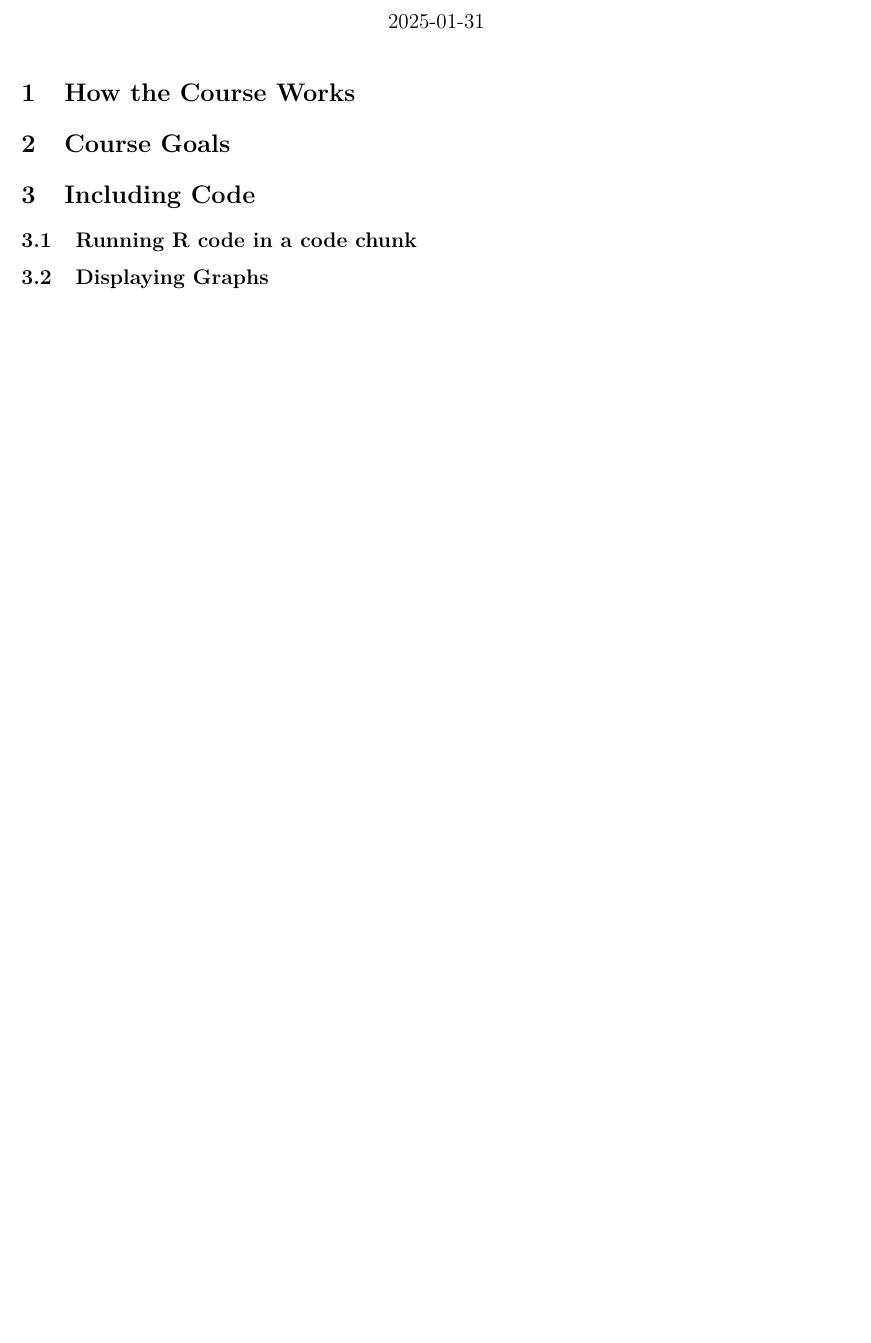
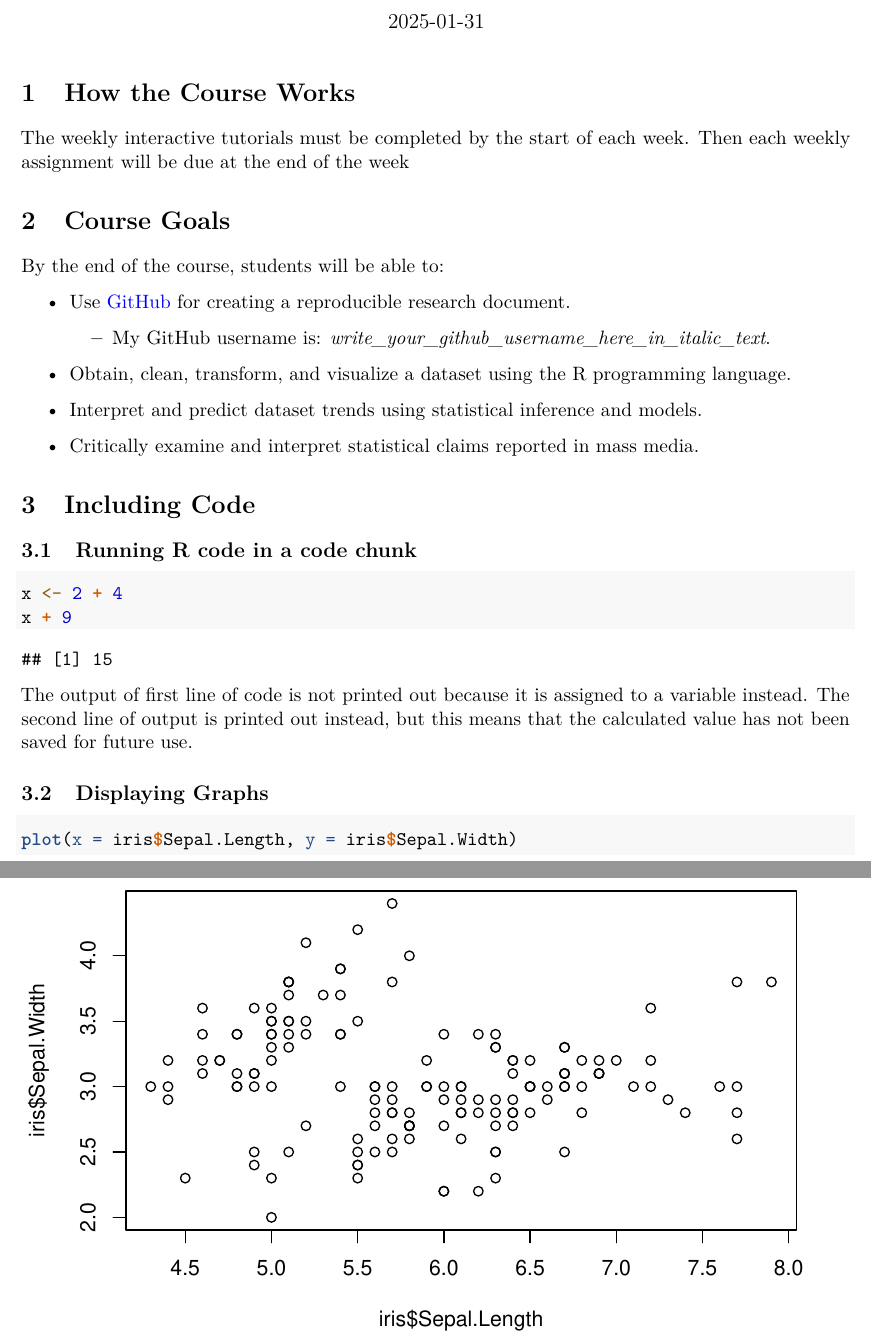
Before and after one commit to Yabsera310/First-Repository, an R Markdown document (rmarkdown_practice.Rmd): part of the page before the commit and two parts of pages 1 and 2 of 2 after it, the two joined at a grey line, cut so that both start at the same text, the shorter picture padded with empty space. Rendered offline with R 4.5, knitr and Pandoc, then LaTeX, with nearby package versions; some code elsewhere in the file could not run offline.

Commit message:
Fixing the rest of the work with formating

````diff
--- a/rmarkdown_practice.Rmd
+++ b/rmarkdown_practice.Rmd
@@ -45,18 +45,37 @@ subtitle: "GitHub username: `r git_user`"
 
 # How the Course Works
 
-
+The weekly interactive tutorials must be completed by the start of each week. Then each weekly
+assignment will be due at the end of the week
 
 # Course Goals
+By the end of the course, students will be able to:
 
+* Use [GitHub](https://github.com/) for creating a reproducible research document.
 
+  * My GitHub username is: *write_your_github_username_here_in_italic_text*.
+
+* Obtain, clean, transform, and visualize a dataset using the R programming language.
+
+* Interpret and predict dataset trends using statistical inference and models.
+
+* Critically examine and interpret statistical claims reported in mass media.
 
 # Including Code
 
-
-
 ## Running R code in a code chunk
 
+```{r}
+x <- 2 + 4
+x + 9
+```
 
+The output of first line of code is not printed out because it is assigned to a variable instead.
+The second line of output is printed out instead, but this means that the calculated value has not
+been saved for future use.
 
 ## Displaying Graphs
+
+```{r}
+plot(x = iris$Sepal.Length, y = iris$Sepal.Width)
+```
````
